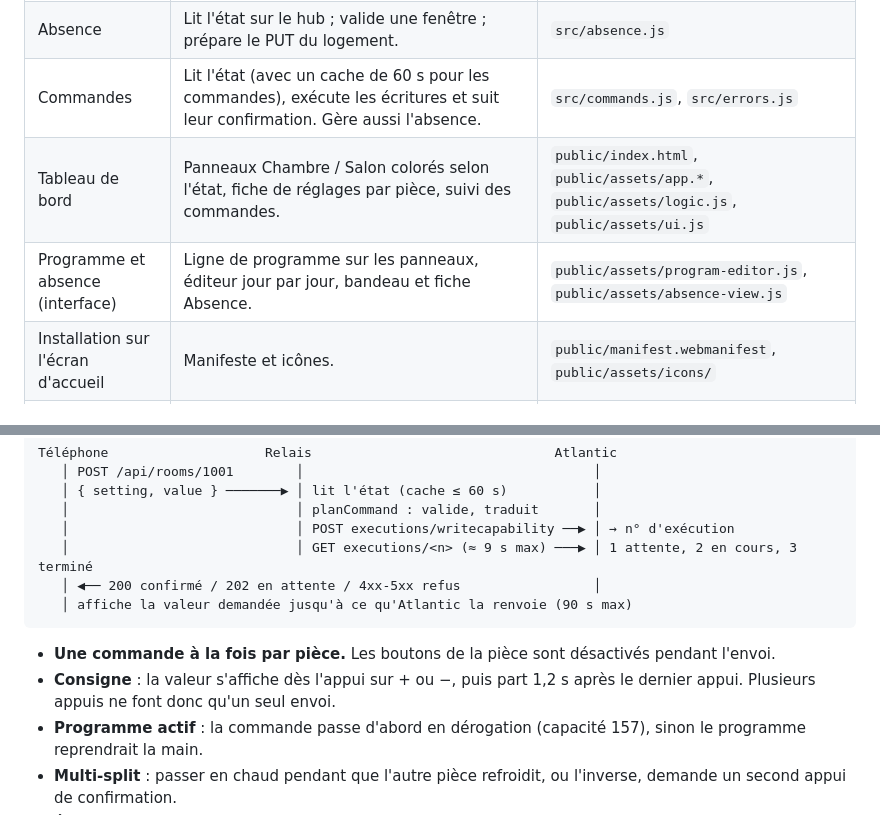
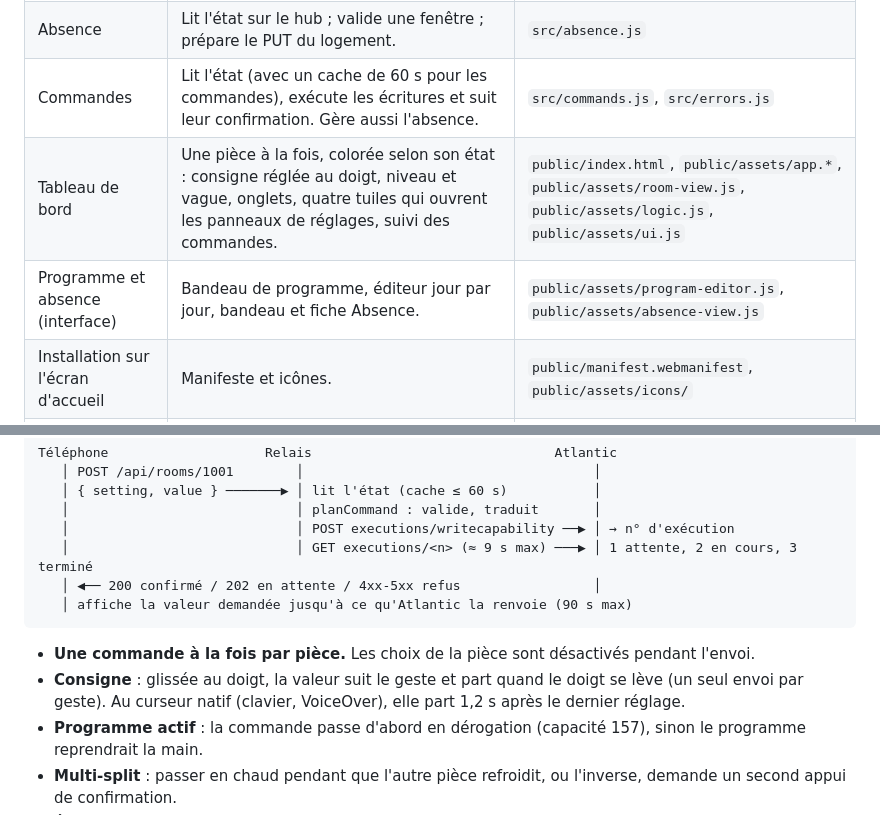
Before and after one commit to KGov1810/Cocon, a Markdown page: docs/ARCHITECTURE.md, 2 parts joined by grey strips. Drawn GitHub-style.

````diff
--- a/docs/ARCHITECTURE.md
+++ b/docs/ARCHITECTURE.md
@@ -16,8 +16,8 @@ iPhone (appli web Cocon)  →  Worker Cloudflare « cocon »  →  Cloud Atlanti
 | Programme | Lit les programmes chaud et froid, calcule le prochain changement à l'heure du logement, valide un jour de programme et le traduit en écritures. Gère aussi la dérogation jusqu'au prochain changement. | `src/program.js` |
 | Absence | Lit l'état sur le hub ; valide une fenêtre ; prépare le PUT du logement. | `src/absence.js` |
 | Commandes | Lit l'état (avec un cache de 60 s pour les commandes), exécute les écritures et suit leur confirmation. Gère aussi l'absence. | `src/commands.js`, `src/errors.js` |
-| Tableau de bord | Panneaux Chambre / Salon colorés selon l'état, fiche de réglages par pièce, suivi des commandes. | `public/index.html`, `public/assets/app.*`, `public/assets/logic.js`, `public/assets/ui.js` |
-| Programme et absence (interface) | Ligne de programme sur les panneaux, éditeur jour par jour, bandeau et fiche Absence. | `public/assets/program-editor.js`, `public/assets/absence-view.js` |
+| Tableau de bord | Une pièce à la fois, colorée selon son état : consigne réglée au doigt, niveau et vague, onglets, quatre tuiles qui ouvrent les panneaux de réglages, suivi des commandes. | `public/index.html`, `public/assets/app.*`, `public/assets/room-view.js`, `public/assets/logic.js`, `public/assets/ui.js` |
+| Programme et absence (interface) | Bandeau de programme, éditeur jour par jour, bandeau et fiche Absence. | `public/assets/program-editor.js`, `public/assets/absence-view.js` |
 | Installation sur l'écran d'accueil | Manifeste et icônes. | `public/manifest.webmanifest`, `public/assets/icons/` |
 | Diagnostic | Lecture seule de tout ce que le compte expose, données sensibles masquées. | `src/diagnostic.js`, `public/diagnostic.html` |
 
@@ -72,10 +72,11 @@ Téléphone                    Relais                               Atlantic
    │ affiche la valeur demandée jusqu'à ce qu'Atlantic la renvoie (90 s max)
 ```
 
-- **Une commande à la fois par pièce.** Les boutons de la pièce sont désactivés
+- **Une commande à la fois par pièce.** Les choix de la pièce sont désactivés
   pendant l'envoi.
-- **Consigne** : la valeur s'affiche dès l'appui sur + ou −, puis part 1,2 s après
-  le dernier appui. Plusieurs appuis ne font donc qu'un seul envoi.
+- **Consigne** : glissée au doigt, la valeur suit le geste et part quand le doigt se
+  lève (un seul envoi par geste). Au curseur natif (clavier, VoiceOver), elle part
+  1,2 s après le dernier réglage.
 - **Programme actif** : la commande passe d'abord en dérogation (capacité 157),
   sinon le programme reprendrait la main.
 - **Multi-split** : passer en chaud pendant que l'autre pièce refroidit, ou
````
Also changed, not shown: README.md (+23 -14 lines).
